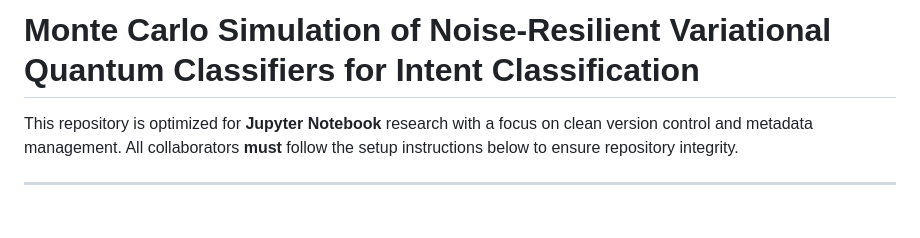
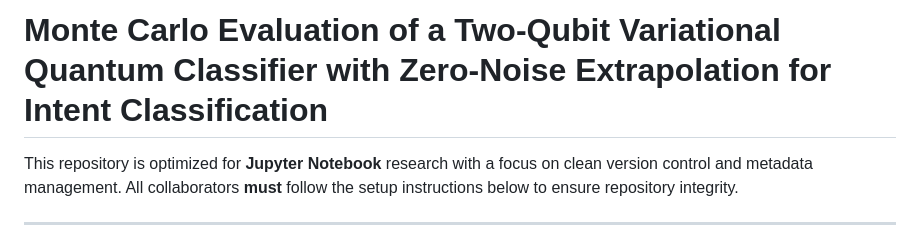
Before and after one commit to Operator-Syn/csc133-research-paper, a Markdown page: readme.md, the part around the change. Drawn GitHub-style; blank space fills up the shorter version.

Commit message:
Updated the readme title of research paper

```diff
--- a/readme.md
+++ b/readme.md
@@ -1,4 +1,4 @@
-# Monte Carlo Simulation of Noise-Resilient Variational Quantum Classifiers for Intent Classification
+# Monte Carlo Evaluation of a Two-Qubit Variational Quantum Classifier with Zero-Noise Extrapolation for Intent Classification
 
 This repository is optimized for **Jupyter Notebook** research with a focus on clean version control and metadata management. All collaborators **must** follow the setup instructions below to ensure repository integrity.
 
```
